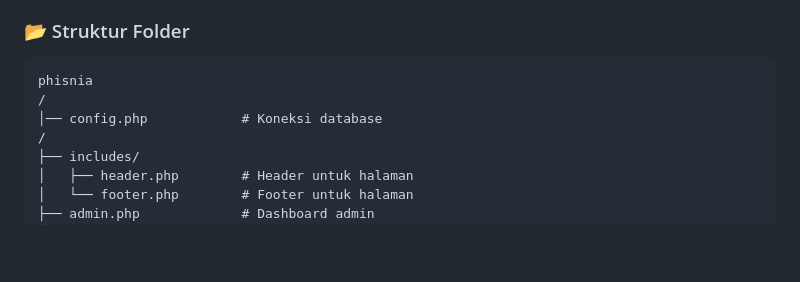
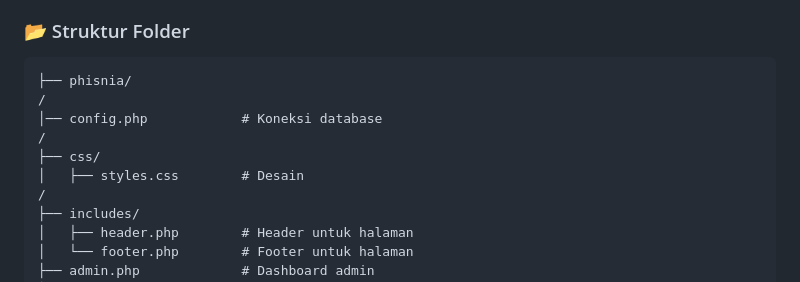
Before and after one commit to rhzain/websitePhsing, a Markdown page: README.md, the part around the change. GitHub-like rendering; blank space fills up the shorter version.

````diff
--- a/README.md
+++ b/README.md
@@ -29,9 +29,12 @@ Selamat datang di repositori **Sistem Reservasi Tempat Pemancingan**! Ini adalah
 ### 📂 Struktur Folder
 
 ```
-phisnia
+├── phisnia/
 /
 │── config.php            # Koneksi database
+/
+├── css/
+│   ├── styles.css        # Desain
 /
 ├── includes/
 │   ├── header.php        # Header untuk halaman
````
